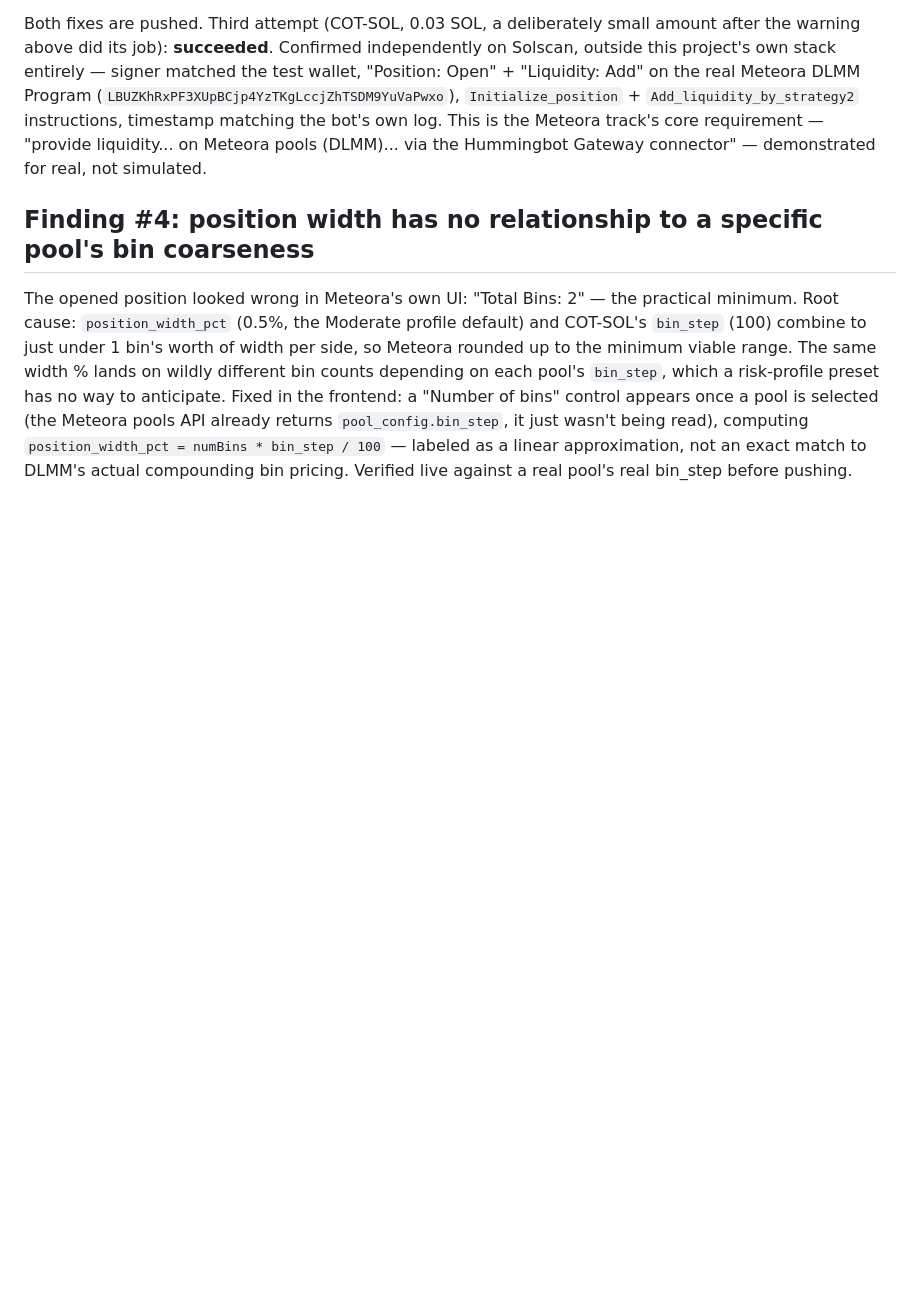
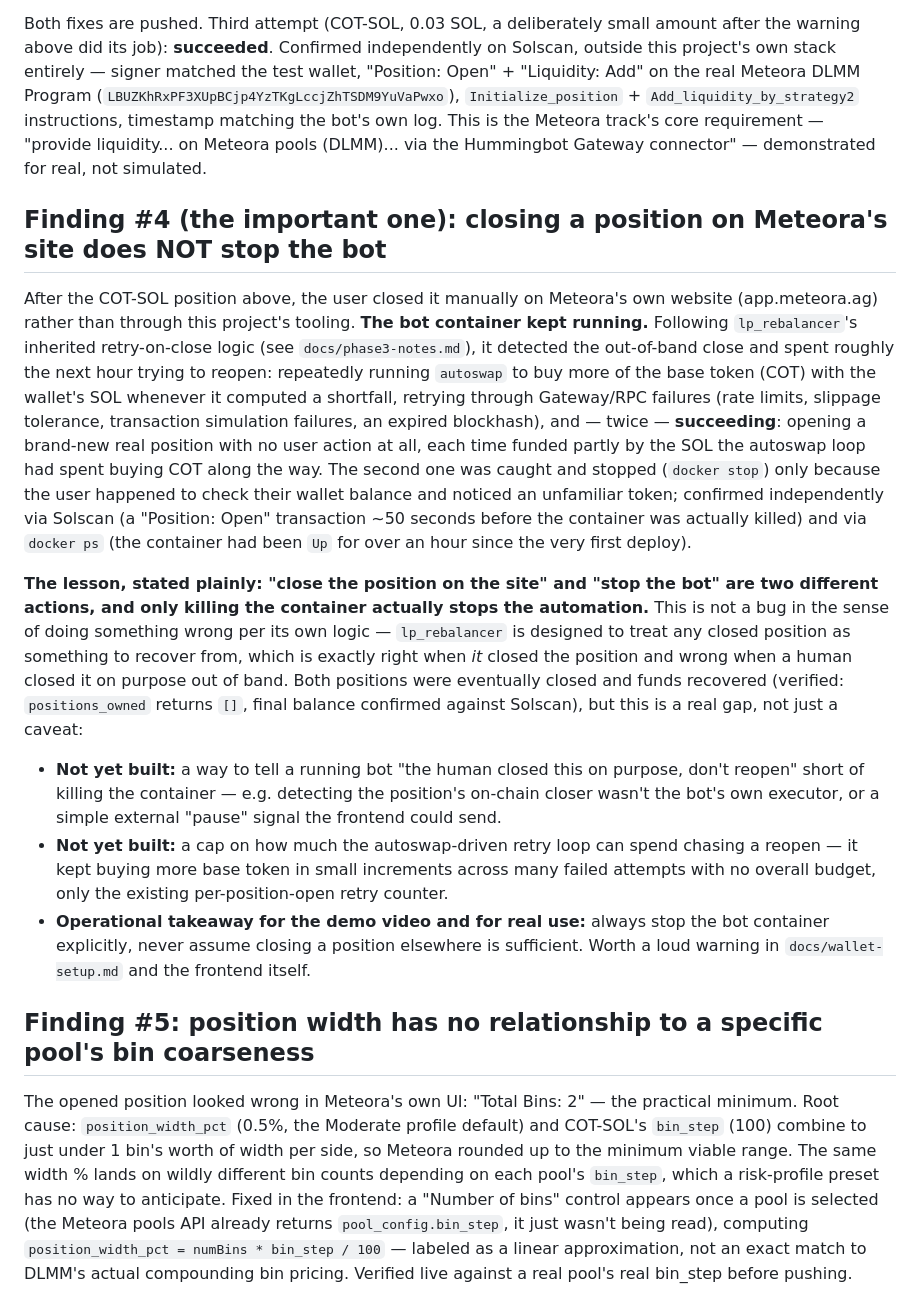
Before and after one commit to alemaxxx/meteora-narrative-lp-agent, a Markdown page: docs/live-dry-run-notes.md, the part around the change. Rendered like a GitHub page; blank space fills up the shorter version.

Commit message:
docs: critical safety finding -- closing a position on-site doesn't stop the bot
Full account of what happened after the user manually closed the COT-SOL
position on Meteora's own website: the bot container kept running for
another ~hour, following lp_rebalancer's inherited retry-on-close logic,
autoswapping repeatedly and eventually opening two more real positions with
no user action. Both recovered (positions closed, funds back, confirmed via
Solscan + Gateway's positions_owned returning empty), but flagged as a real
gap: no way to tell a running bot 'the human closed this on purpose' short
of killing the container, and no spending cap on the autoswap retry loop.

Co-Authored-By: Claude Sonnet 5 <noreply@anthropic.com>

```diff
--- a/docs/live-dry-run-notes.md
+++ b/docs/live-dry-run-notes.md
@@ -130,7 +130,44 @@ Open" + "Liquidity: Add" on the real Meteora DLMM Program
 the Meteora track's core requirement — "provide liquidity... on Meteora pools (DLMM)...
 via the Hummingbot Gateway connector" — demonstrated for real, not simulated.
 
-## Finding #4: position width has no relationship to a specific pool's bin coarseness
+## Finding #4 (the important one): closing a position on Meteora's site does NOT stop the bot
+
+After the COT-SOL position above, the user closed it manually on Meteora's own website
+(app.meteora.ag) rather than through this project's tooling. **The bot container kept
+running.** Following `lp_rebalancer`'s inherited retry-on-close logic (see
+`docs/phase3-notes.md`), it detected the out-of-band close and spent roughly the next
+hour trying to reopen: repeatedly running `autoswap` to buy more of the base token
+(COT) with the wallet's SOL whenever it computed a shortfall, retrying through Gateway/RPC
+failures (rate limits, slippage tolerance, transaction simulation failures, an expired
+blockhash), and — twice — **succeeding**: opening a brand-new real position with no user
+action at all, each time funded partly by the SOL the autoswap loop had spent buying COT
+along the way. The second one was caught and stopped (`docker stop`) only because the
+user happened to check their wallet balance and noticed an unfamiliar token; confirmed
+independently via Solscan (a "Position: Open" transaction ~50 seconds before the
+container was actually killed) and via `docker ps` (the container had been `Up` for over
+an hour since the very first deploy).
+
+**The lesson, stated plainly: "close the position on the site" and "stop the bot" are
+two different actions, and only killing the container actually stops the automation.**
+This is not a bug in the sense of doing something wrong per its own logic — `lp_rebalancer`
+is designed to treat any closed position as something to recover from, which is exactly
+right when *it* closed the position and wrong when a human closed it on purpose out of
+band. Both positions were eventually closed and funds recovered (verified: `positions_owned`
+returns `[]`, final balance confirmed against Solscan), but this is a real gap, not just
+a caveat:
+
+- **Not yet built:** a way to tell a running bot "the human closed this on purpose, don't
+  reopen" short of killing the container — e.g. detecting the position's on-chain closer
+  wasn't the bot's own executor, or a simple external "pause" signal the frontend could
+  send.
+- **Not yet built:** a cap on how much the autoswap-driven retry loop can spend chasing a
+  reopen — it kept buying more base token in small increments across many failed
+  attempts with no overall budget, only the existing per-position-open retry counter.
+- **Operational takeaway for the demo video and for real use:** always stop the bot
+  container explicitly, never assume closing a position elsewhere is sufficient. Worth a
+  loud warning in `docs/wallet-setup.md` and the frontend itself.
+
+## Finding #5: position width has no relationship to a specific pool's bin coarseness
 
 The opened position looked wrong in Meteora's own UI: "Total Bins: 2" — the practical
 minimum. Root cause: `position_width_pct` (0.5%, the Moderate profile default) and
```
